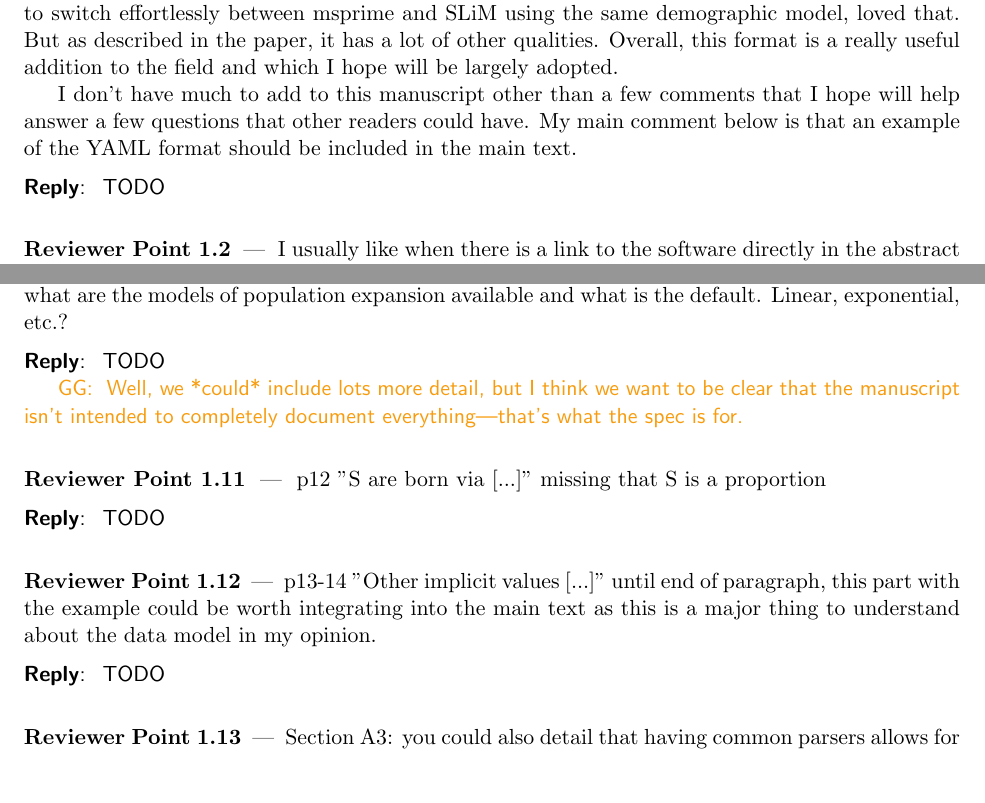
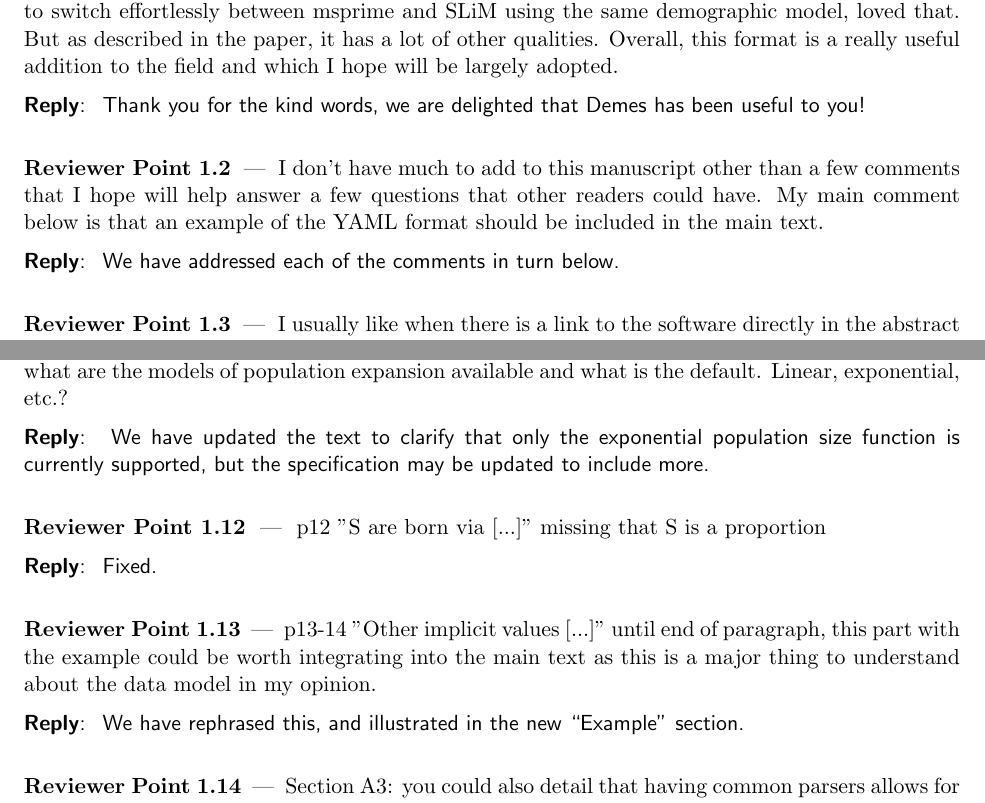
Before and after one commit to popsim-consortium/demes-paper, a LaTeX document (response-to-reviewers.tex): two parts of pages 1 and 3 of 8, joined at a grey line, cut so that both start at the same text, the shorter picture padded with empty space. Compiled offline with pdfLaTeX.

Commit message:
Knock off a few easy issues

```diff
--- a/response-to-reviewers.tex
+++ b/response-to-reviewers.tex
@@ -90,15 +90,20 @@ The main usage I have for it at the moment was to switch effortlessly between
 msprime and SLiM using the same demographic model, loved that. But as described
 in the paper, it has a lot of other qualities. Overall, this format is a really
 useful addition to the field and which I hope will be largely adopted.
+\end{point}
+\begin{reply}
+Thank you for the kind words, we are delighted that Demes has been useful
+to you!
+\end{reply}
 
+\begin{point}
 I don't have much to add to this manuscript other than a few comments that I
 hope will help answer a few questions that other readers could have. My main
 comment below is that an example of the YAML format should be included in the
 main text.
 \end{point}
 \begin{reply}
-TODO
-
+We have addressed each of the comments in turn below.
 \end{reply}
 
 \begin{point}
@@ -219,21 +223,16 @@ p12 "function defined by start and end sizes" You should detail here what are
 exponential, etc.?
 \end{point}
 \begin{reply}
-TODO
-
-\ggcomment{
-Well, we *could* include lots more detail, but I think we want to be clear
-that the manuscript isn't intended to completely document everything---that's
-what the spec is for.
-}
+We have updated the text to clarify that only the exponential population
+size function is currently supported, but the specification may be updated
+to include more.
 \end{reply}
 
 \begin{point}
 p12 "S are born via [...]" missing that S is a proportion
 \end{point}
 \begin{reply}
-TODO
-
+Fixed.
 \end{reply}
 
 \begin{point}
@@ -242,8 +241,7 @@ p13-14 "Other implicit values [...]" until end of paragraph, this part with
 thing to understand about the data model in my opinion.
 \end{point}
 \begin{reply}
-TODO
-
+We have rephrased this, and illustrated in the new ``Example'' section.
 \end{reply}
 
 \begin{point}
```
Also changed, not shown: paper.tex (+4 -0 lines), Makefile, response-to-reviewers.tex (3 more changed lines).
